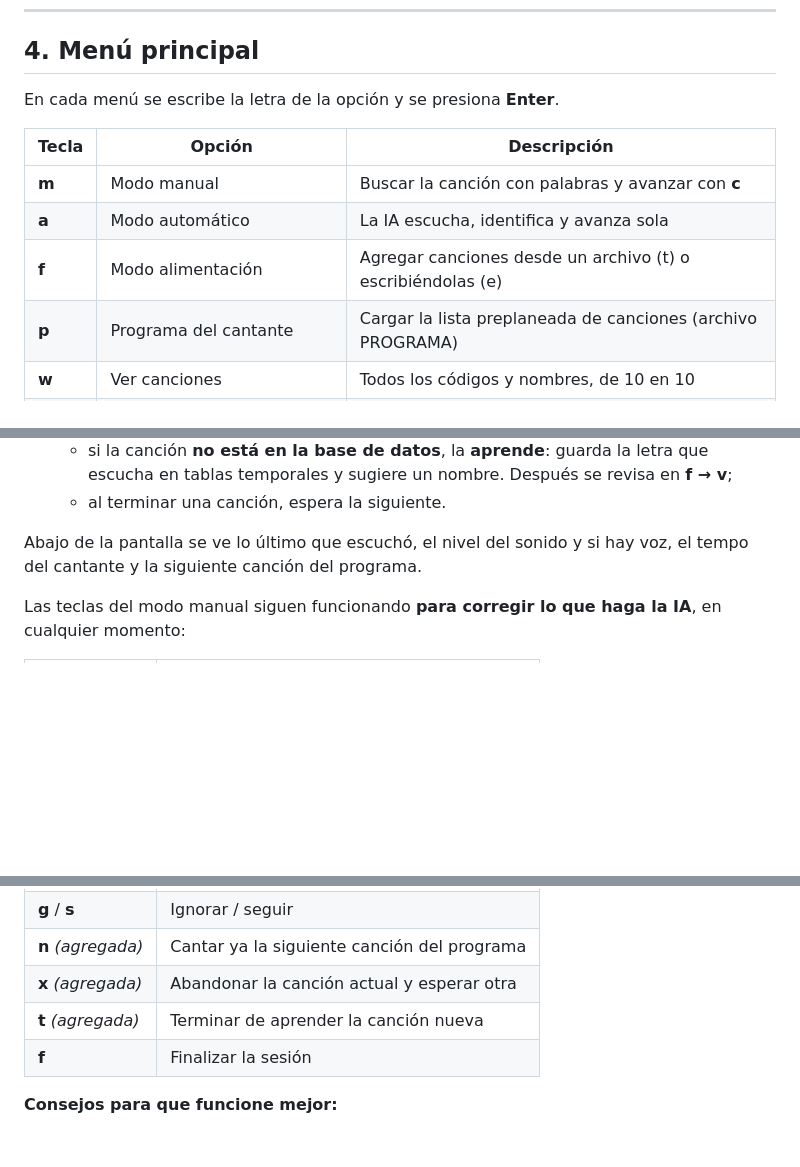
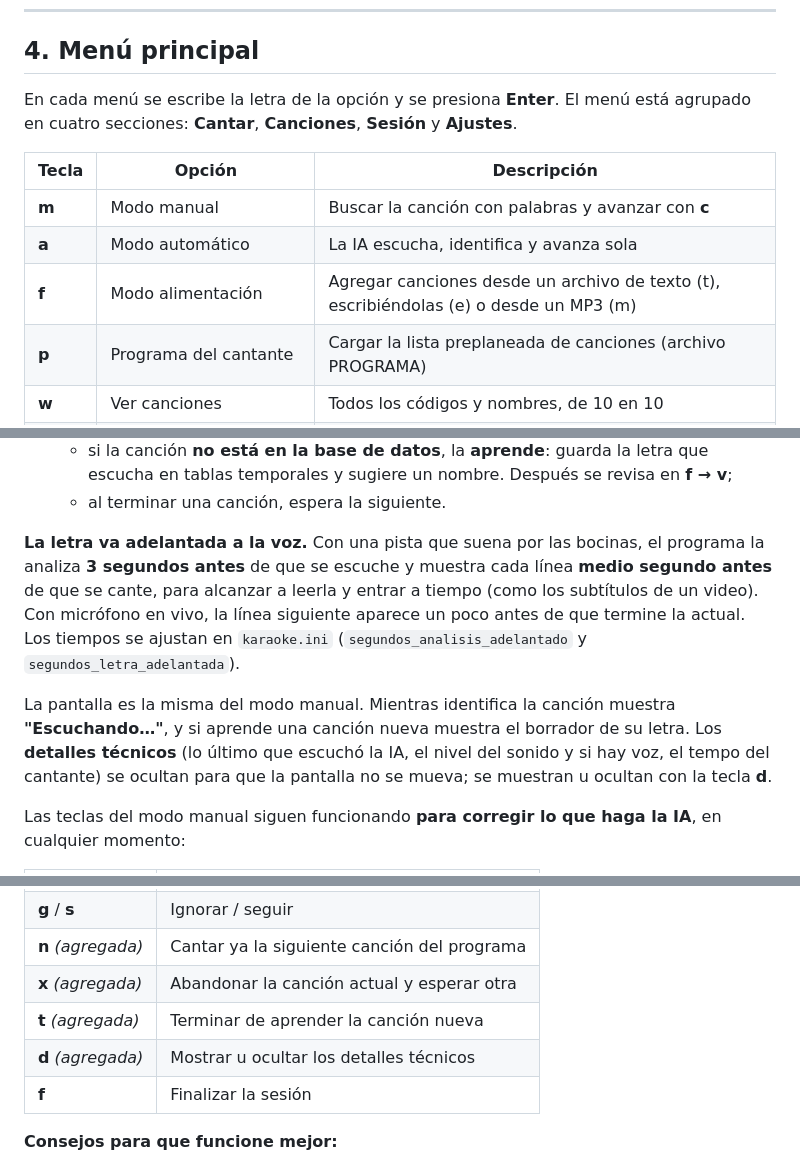
Before and after one commit to Edaless-code/KaraokeInteligente_202212978, a Markdown page: docs/MANUAL_USUARIO.md, 3 parts joined by grey strips. Rendered like a GitHub page; blank space fills up the shorter version.

```diff
--- a/docs/MANUAL_USUARIO.md
+++ b/docs/MANUAL_USUARIO.md
@@ -146,13 +146,13 @@ La app tiene cuatro pestañas abajo:
 
 ## 4. Menú principal
 
-En cada menú se escribe la letra de la opción y se presiona **Enter**.
+En cada menú se escribe la letra de la opción y se presiona **Enter**. El menú está agrupado en cuatro secciones: **Cantar**, **Canciones**, **Sesión** y **Ajustes**.
 
 | Tecla | Opción | Descripción |
 |---|---|---|
 | **m** | Modo manual | Buscar la canción con palabras y avanzar con **c** |
 | **a** | Modo automático | La IA escucha, identifica y avanza sola |
-| **f** | Modo alimentación | Agregar canciones desde un archivo (t) o escribiéndolas (e) |
+| **f** | Modo alimentación | Agregar canciones desde un archivo de texto (t), escribiéndolas (e) o desde un MP3 (m) |
 | **p** | Programa del cantante | Cargar la lista preplaneada de canciones (archivo PROGRAMA) |
 | **w** | Ver canciones | Todos los códigos y nombres, de 10 en 10 |
 | **x** | Ver una letra | Se ingresa el código y se despliega la letra de 10 en 10 |
@@ -223,7 +229,9 @@ Al terminar la última línea, la canción se registra como cantada, se marca en
    - si la canción **no está en la base de datos**, la **aprende**: guarda la letra que escucha en tablas temporales y sugiere un nombre. Después se revisa en **f → v**;
    - al terminar una canción, espera la siguiente.
 
-Abajo de la pantalla se ve lo último que escuchó, el nivel del sonido y si hay voz, el tempo del cantante y la siguiente canción del programa.
+**La letra va adelantada a la voz.** Con una pista que suena por las bocinas, el programa la analiza **3 segundos antes** de que se escuche y muestra cada línea **medio segundo antes** de que se cante, para alcanzar a leerla y entrar a tiempo (como los subtítulos de un video). Con micrófono en vivo, la línea siguiente aparece un poco antes de que termine la actual. Los tiempos se ajustan en `karaoke.ini` (`segundos_analisis_adelantado` y `segundos_letra_adelantada`).
+
+La pantalla es la misma del modo manual. Mientras identifica la canción muestra **"Escuchando…"**, y si aprende una canción nueva muestra el borrador de su letra. Los **detalles técnicos** (lo último que escuchó la IA, el nivel del sonido y si hay voz, el tempo del cantante) se ocultan para que la pantalla no se mueva; se muestran u ocultan con la tecla **d**.
 
 Las teclas del modo manual siguen funcionando **para corregir lo que haga la IA**, en cualquier momento:
 
@@ -236,6 +244,7 @@ Las teclas del modo manual siguen funcionando **para corregir lo que haga la IA*
 | **n** *(agregada)* | Cantar ya la siguiente canción del programa |
 | **x** *(agregada)* | Abandonar la canción actual y esperar otra |
 | **t** *(agregada)* | Terminar de aprender la canción nueva |
+| **d** *(agregada)* | Mostrar u ocultar los detalles técnicos |
 | **f** | Finalizar la sesión |
 
 **Consejos para que funcione mejor:**
```
Also changed, not shown: other parts of docs/MANUAL_USUARIO.md (+28 -2 lines), docs/MANUAL_TECNICO.md (+5 -2 lines).
